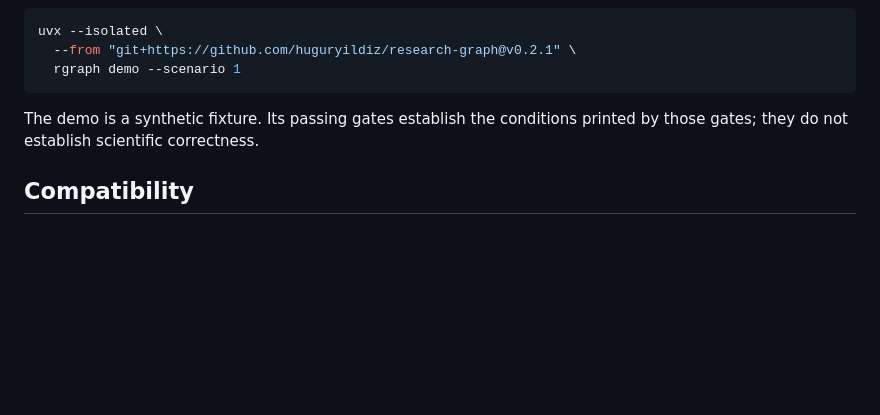
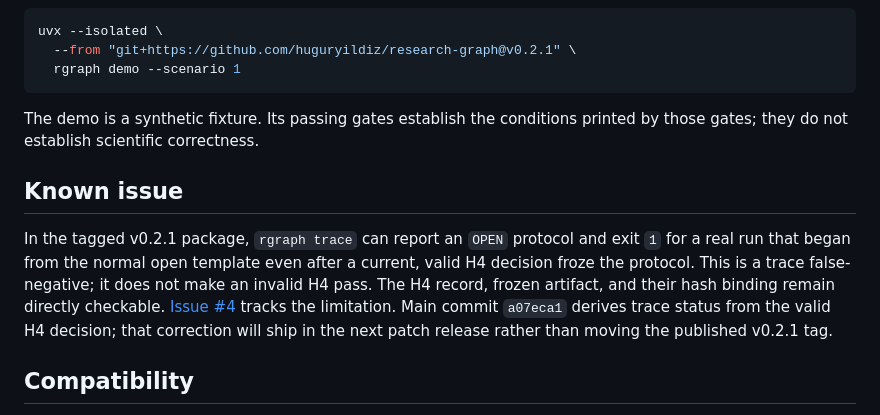
Before and after one commit to huguryildiz/research-graph, a Markdown page: docs/releases/v0.2.1.md, the part around the change. GitHub-like rendering; blank space fills up the shorter version.

Commit message:
docs: disclose v0.2.1 trace false negative

```diff
--- a/docs/releases/v0.2.1.md
+++ b/docs/releases/v0.2.1.md
@@ -55,6 +55,17 @@ uvx --isolated \
 The demo is a synthetic fixture. Its passing gates establish the conditions
 printed by those gates; they do not establish scientific correctness.
 
+## Known issue
+
+In the tagged v0.2.1 package, `rgraph trace` can report an `OPEN` protocol and
+exit `1` for a real run that began from the normal open template even after a
+current, valid H4 decision froze the protocol. This is a trace false-negative;
+it does not make an invalid H4 pass. The H4 record, frozen artifact, and their
+hash binding remain directly checkable. [Issue #4](https://github.com/huguryildiz/research-graph/issues/4)
+tracks the limitation. Main commit `a07eca1` derives trace status from the valid
+H4 decision; that correction will ship in the next patch release rather than
+moving the published v0.2.1 tag.
+
 ## Compatibility
 
 - Python 3.11, 3.12, and 3.13.
```
